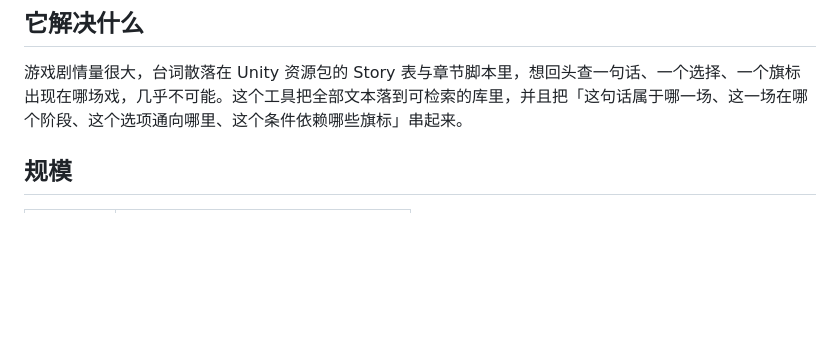
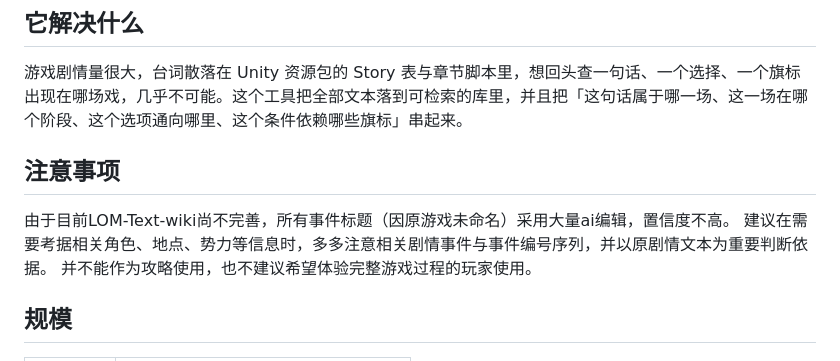
Before and after one commit to 50-Maximum/LOM-Text-Wiki, a Markdown page: README.md, the part around the change. Drawn GitHub-style; blank space fills up the shorter version.

Commit message:
Add cautionary notes to README
Added a cautionary note regarding the reliability of event titles and the use of the tool for gameplay.

```diff
--- a/README.md
+++ b/README.md
@@ -7,6 +7,11 @@
 ## 它解决什么
 
 游戏剧情量很大，台词散落在 Unity 资源包的 Story 表与章节脚本里，想回头查一句话、一个选择、一个旗标出现在哪场戏，几乎不可能。这个工具把全部文本落到可检索的库里，并且把「这句话属于哪一场、这一场在哪个阶段、这个选项通向哪里、这个条件依赖哪些旗标」串起来。
+
+## 注意事项
+由于目前LOM-Text-wiki尚不完善，所有事件标题（因原游戏未命名）采用大量ai编辑，置信度不高。
+建议在需要考据相关角色、地点、势力等信息时，多多注意相关剧情事件与事件编号序列，并以原剧情文本为重要判断依据。
+并不能作为攻略使用，也不建议希望体验完整游戏过程的玩家使用。
 
 ## 规模
 
```
